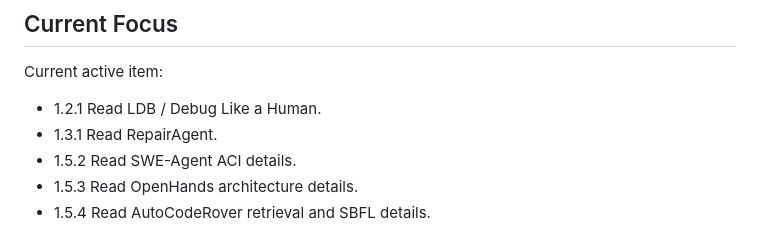
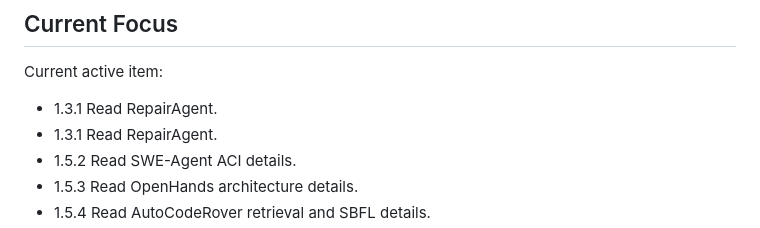
Before and after one commit to dlgonur/agentic-debugging, a Markdown page: docs/PROJECT_TRACKER.md, the part around one of its changes. Rendered like a GitHub page.

```diff
--- a/docs/PROJECT_TRACKER.md
+++ b/docs/PROJECT_TRACKER.md
@@ -202,7 +202,7 @@ Rules:
 
 Current active item:
 
-- 1.2.1 Read LDB / Debug Like a Human.
+- 1.3.1 Read RepairAgent.
 - 1.3.1 Read RepairAgent.
 - 1.5.2 Read SWE-Agent ACI details.
 - 1.5.3 Read OpenHands architecture details.
```
Also changed, not shown: other parts of docs/PROJECT_TRACKER.md (+1 -1 lines), research/notes/2024_ldb_notes.md (added, +569 -0 lines).
